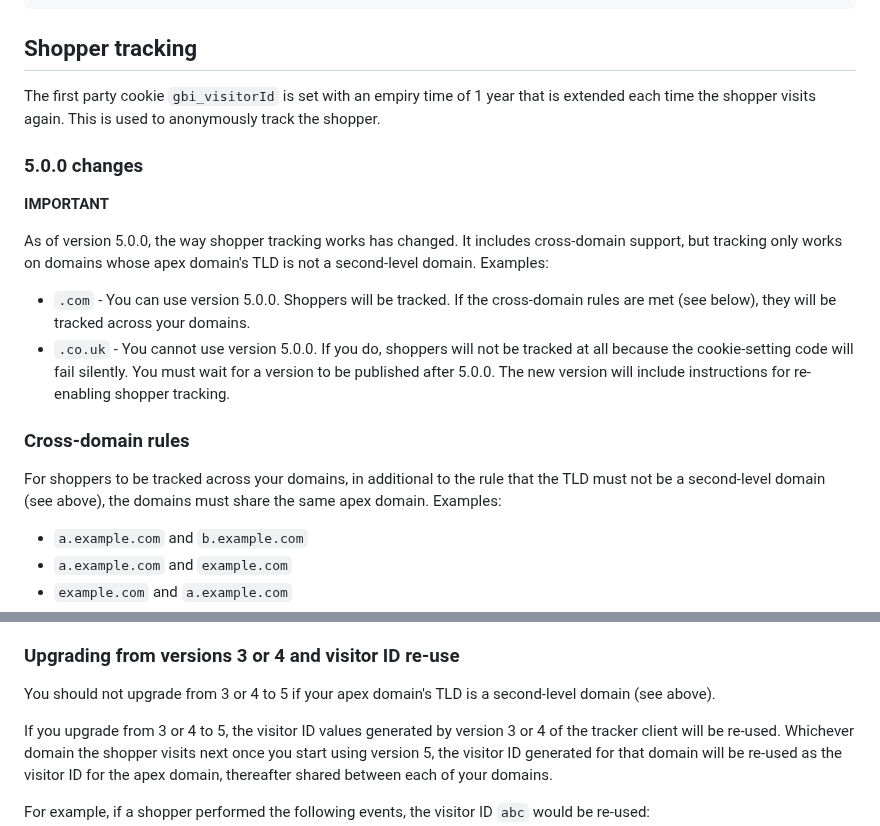
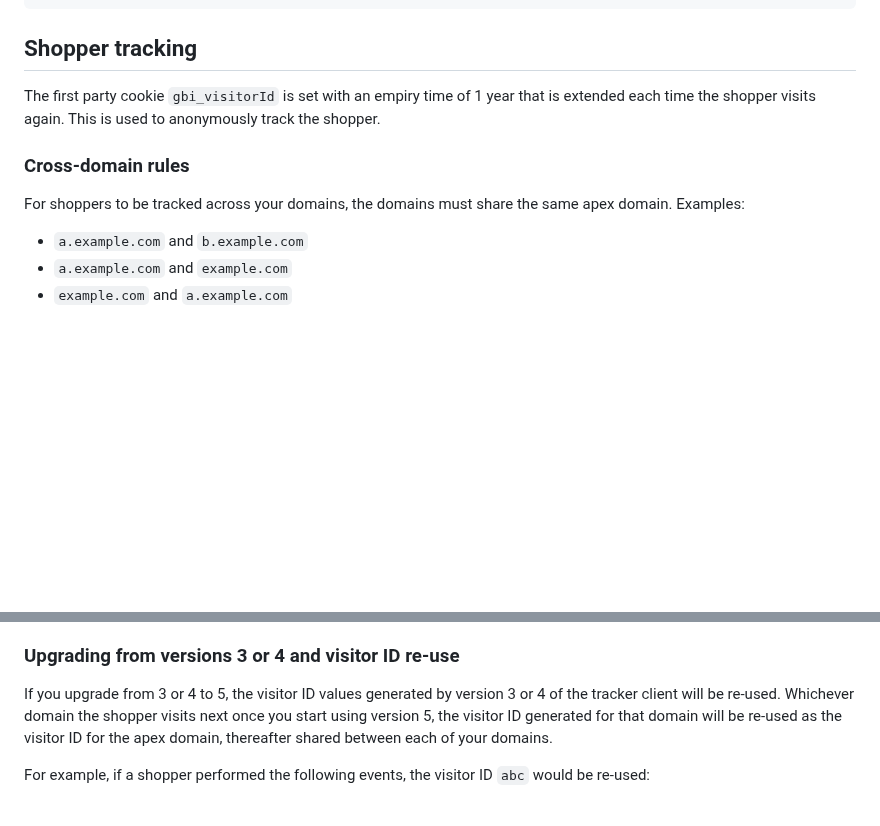
Before and after one commit to groupby/gb-tracker-client, a Markdown page: README.md, 2 parts joined by grey strips. GitHub-like rendering; blank space fills up the shorter version.

Commit message:
wip: update README

```diff
--- a/README.md
+++ b/README.md
@@ -71,18 +71,9 @@ const tracker = new GbTracker('customer_id', 'area', {
 
 The first party cookie `gbi_visitorId` is set with an empiry time of 1 year that is extended each time the shopper visits again. This is used to anonymously track the shopper.
 
-### 5.0.0 changes
-
-**IMPORTANT**
-
-As of version 5.0.0, the way shopper tracking works has changed. It includes cross-domain support, but tracking only works on domains whose apex domain's TLD is not a second-level domain. Examples:
-
-- `.com` -  You can use version 5.0.0. Shoppers will be tracked. If the cross-domain rules are met (see below), they will be tracked across your domains.
-- `.co.uk` - You cannot use version 5.0.0. If you do, shoppers will not be tracked at all because the cookie-setting code will fail silently. You must wait for a version to be published after 5.0.0. The new version will include instructions for re-enabling shopper tracking.
-
 ### Cross-domain rules
 
-For shoppers to be tracked across your domains, in additional to the rule that the TLD must not be a second-level domain (see above), the domains must share the same apex domain. Examples:
+For shoppers to be tracked across your domains, the domains must share the same apex domain. Examples:
 
 - `a.example.com` and `b.example.com`
 - `a.example.com` and `example.com`
@@ -91,6 +86,4 @@ For shoppers to be tracked across your domains, in additional to the rule that t
 ### Upgrading from versions 3 or 4 and visitor ID re-use
-
-You should not upgrade from 3 or 4 to 5 if your apex domain's TLD is a second-level domain (see above).
 
 If you upgrade from 3 or 4 to 5, the visitor ID values generated by version 3 or 4 of the tracker client will be re-used. Whichever domain the shopper visits next once you start using version 5, the visitor ID generated for that domain will be re-used as the visitor ID for the apex domain, thereafter shared between each of your domains.
 
```
Also changed, not shown: other parts of README.md (+4 -0 lines).
